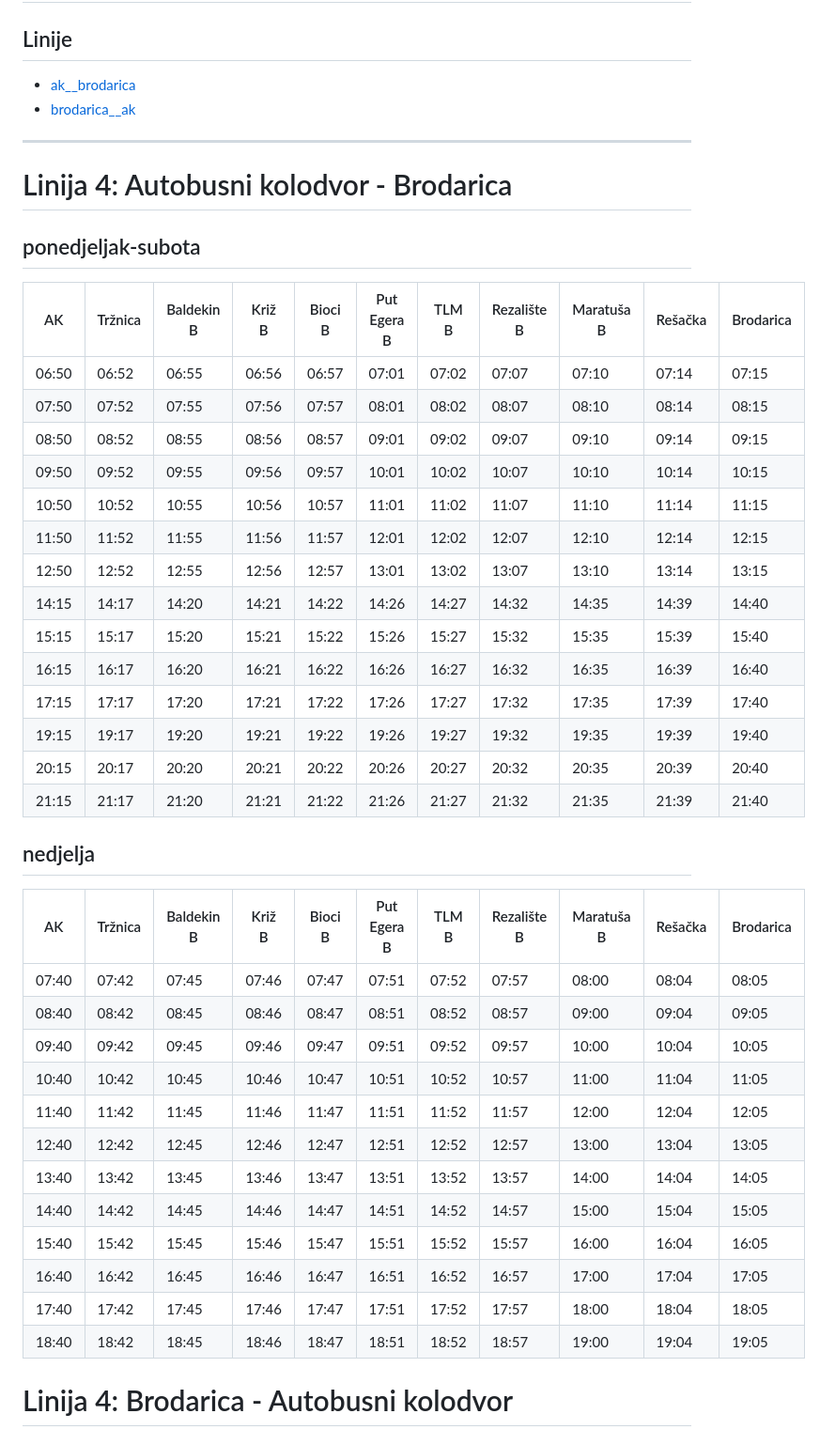
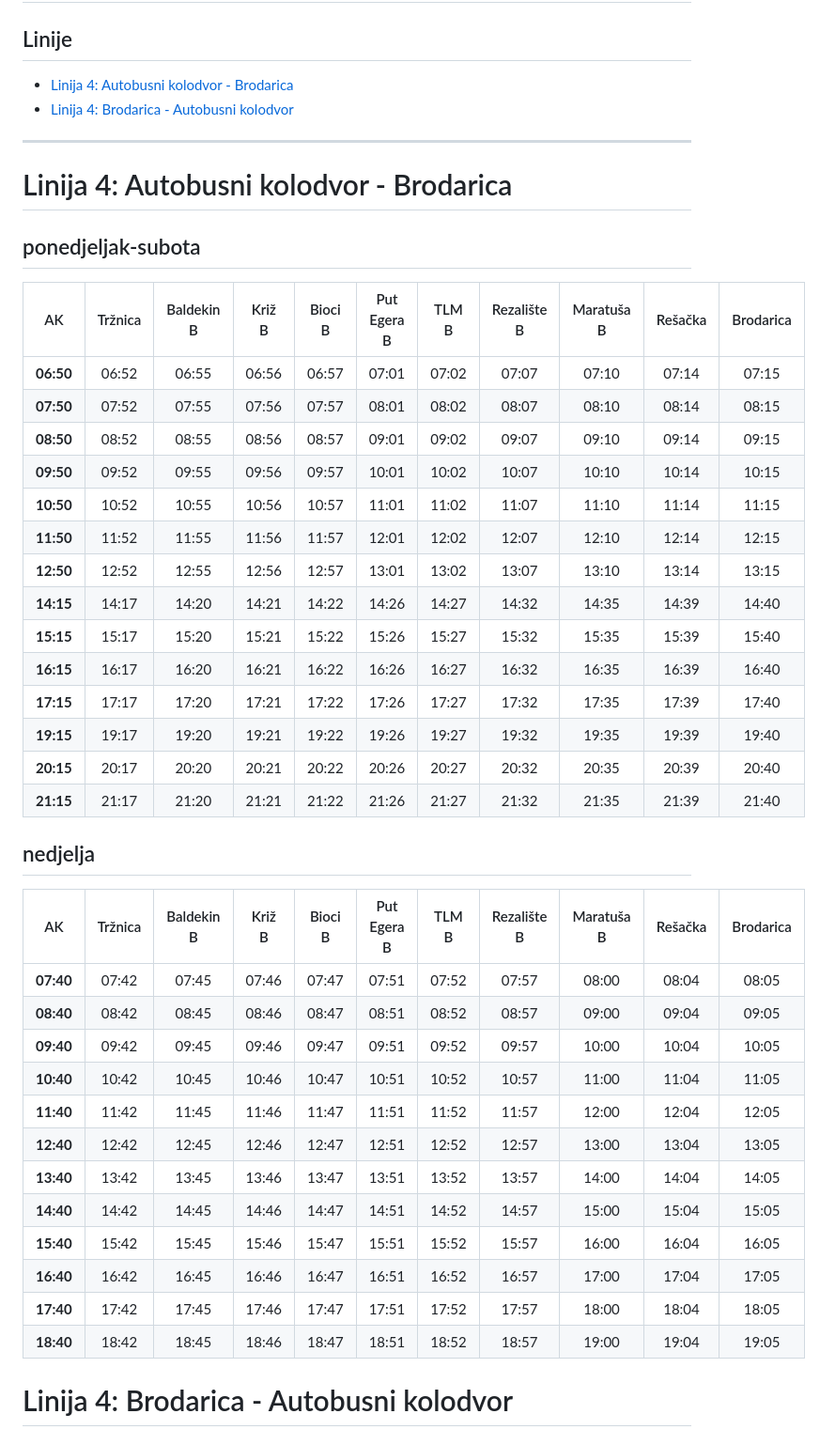
Before and after one commit to rodik/autobus-sibenik, a Markdown page: docs/index.md, the part around one of its changes. Shown at 94% size. GitHub-like rendering.

```diff
--- a/docs/index.md
+++ b/docs/index.md
@@ -2,8 +2,8 @@
 
 ## Linije
 
-- [ak__brodarica](./ak__brodarica.md)
-- [brodarica__ak](./brodarica__ak.md)
+- [Linija 4: Autobusni kolodvor - Brodarica](#linija-4-autobusni-kolodvor---brodarica)
+- [Linija 4: Brodarica - Autobusni kolodvor](#linija-4-brodarica---autobusni-kolodvor)
 
 ---
 
@@ -12,38 +12,38 @@
 ## ponedjeljak-subota
 
 | AK | Tržnica | Baldekin B | Križ B | Bioci B | Put Egera B | TLM B | Rezalište B | Maratuša B | Rešačka | Brodarica |
-|------|------|------|------|------|------|------|------|------|------|------|
-| 06:50 | 06:52 | 06:55 | 06:56 | 06:57 | 07:01 | 07:02 | 07:07 | 07:10 | 07:14 | 07:15 |
-| 07:50 | 07:52 | 07:55 | 07:56 | 07:57 | 08:01 | 08:02 | 08:07 | 08:10 | 08:14 | 08:15 |
-| 08:50 | 08:52 | 08:55 | 08:56 | 08:57 | 09:01 | 09:02 | 09:07 | 09:10 | 09:14 | 09:15 |
-| 09:50 | 09:52 | 09:55 | 09:56 | 09:57 | 10:01 | 10:02 | 10:07 | 10:10 | 10:14 | 10:15 |
-| 10:50 | 10:52 | 10:55 | 10:56 | 10:57 | 11:01 | 11:02 | 11:07 | 11:10 | 11:14 | 11:15 |
-| 11:50 | 11:52 | 11:55 | 11:56 | 11:57 | 12:01 | 12:02 | 12:07 | 12:10 | 12:14 | 12:15 |
-| 12:50 | 12:52 | 12:55 | 12:56 | 12:57 | 13:01 | 13:02 | 13:07 | 13:10 | 13:14 | 13:15 |
-| 14:15 | 14:17 | 14:20 | 14:21 | 14:22 | 14:26 | 14:27 | 14:32 | 14:35 | 14:39 | 14:40 |
-| 15:15 | 15:17 | 15:20 | 15:21 | 15:22 | 15:26 | 15:27 | 15:32 | 15:35 | 15:39 | 15:40 |
-| 16:15 | 16:17 | 16:20 | 16:21 | 16:22 | 16:26 | 16:27 | 16:32 | 16:35 | 16:39 | 16:40 |
-| 17:15 | 17:17 | 17:20 | 17:21 | 17:22 | 17:26 | 17:27 | 17:32 | 17:35 | 17:39 | 17:40 |
-| 19:15 | 19:17 | 19:20 | 19:21 | 19:22 | 19:26 | 19:27 | 19:32 | 19:35 | 19:39 | 19:40 |
-| 20:15 | 20:17 | 20:20 | 20:21 | 20:22 | 20:26 | 20:27 | 20:32 | 20:35 | 20:39 | 20:40 |
-| 21:15 | 21:17 | 21:20 | 21:21 | 21:22 | 21:26 | 21:27 | 21:32 | 21:35 | 21:39 | 21:40 |
+|:------:|:------:|:------:|:------:|:------:|:------:|:------:|:------:|:------:|:------:|:------:|
+| **06:50** | 06:52 | 06:55 | 06:56 | 06:57 | 07:01 | 07:02 | 07:07 | 07:10 | 07:14 | 07:15 |
+| **07:50** | 07:52 | 07:55 | 07:56 | 07:57 | 08:01 | 08:02 | 08:07 | 08:10 | 08:14 | 08:15 |
+| **08:50** | 08:52 | 08:55 | 08:56 | 08:57 | 09:01 | 09:02 | 09:07 | 09:10 | 09:14 | 09:15 |
+| **09:50** | 09:52 | 09:55 | 09:56 | 09:57 | 10:01 | 10:02 | 10:07 | 10:10 | 10:14 | 10:15 |
+| **10:50** | 10:52 | 10:55 | 10:56 | 10:57 | 11:01 | 11:02 | 11:07 | 11:10 | 11:14 | 11:15 |
+| **11:50** | 11:52 | 11:55 | 11:56 | 11:57 | 12:01 | 12:02 | 12:07 | 12:10 | 12:14 | 12:15 |
+| **12:50** | 12:52 | 12:55 | 12:56 | 12:57 | 13:01 | 13:02 | 13:07 | 13:10 | 13:14 | 13:15 |
+| **14:15** | 14:17 | 14:20 | 14:21 | 14:22 | 14:26 | 14:27 | 14:32 | 14:35 | 14:39 | 14:40 |
+| **15:15** | 15:17 | 15:20 | 15:21 | 15:22 | 15:26 | 15:27 | 15:32 | 15:35 | 15:39 | 15:40 |
+| **16:15** | 16:17 | 16:20 | 16:21 | 16:22 | 16:26 | 16:27 | 16:32 | 16:35 | 16:39 | 16:40 |
+| **17:15** | 17:17 | 17:20 | 17:21 | 17:22 | 17:26 | 17:27 | 17:32 | 17:35 | 17:39 | 17:40 |
+| **19:15** | 19:17 | 19:20 | 19:21 | 19:22 | 19:26 | 19:27 | 19:32 | 19:35 | 19:39 | 19:40 |
+| **20:15** | 20:17 | 20:20 | 20:21 | 20:22 | 20:26 | 20:27 | 20:32 | 20:35 | 20:39 | 20:40 |
+| **21:15** | 21:17 | 21:20 | 21:21 | 21:22 | 21:26 | 21:27 | 21:32 | 21:35 | 21:39 | 21:40 |
 
 ## nedjelja
 
 | AK | Tržnica | Baldekin B | Križ B | Bioci B | Put Egera B | TLM B | Rezalište B | Maratuša B | Rešačka | Brodarica |
-|------|------|------|------|------|------|------|------|------|------|------|
-| 07:40 | 07:42 | 07:45 | 07:46 | 07:47 | 07:51 | 07:52 | 07:57 | 08:00 | 08:04 | 08:05 |
-| 08:40 | 08:42 | 08:45 | 08:46 | 08:47 | 08:51 | 08:52 | 08:57 | 09:00 | 09:04 | 09:05 |
-| 09:40 | 09:42 | 09:45 | 09:46 | 09:47 | 09:51 | 09:52 | 09:57 | 10:00 | 10:04 | 10:05 |
-| 10:40 | 10:42 | 10:45 | 10:46 | 10:47 | 10:51 | 10:52 | 10:57 | 11:00 | 11:04 | 11:05 |
-| 11:40 | 11:42 | 11:45 | 11:46 | 11:47 | 11:51 | 11:52 | 11:57 | 12:00 | 12:04 | 12:05 |
-| 12:40 | 12:42 | 12:45 | 12:46 | 12:47 | 12:51 | 12:52 | 12:57 | 13:00 | 13:04 | 13:05 |
-| 13:40 | 13:42 | 13:45 | 13:46 | 13:47 | 13:51 | 13:52 | 13:57 | 14:00 | 14:04 | 14:05 |
-| 14:40 | 14:42 | 14:45 | 14:46 | 14:47 | 14:51 | 14:52 | 14:57 | 15:00 | 15:04 | 15:05 |
-| 15:40 | 15:42 | 15:45 | 15:46 | 15:47 | 15:51 | 15:52 | 15:57 | 16:00 | 16:04 | 16:05 |
-| 16:40 | 16:42 | 16:45 | 16:46 | 16:47 | 16:51 | 16:52 | 16:57 | 17:00 | 17:04 | 17:05 |
-| 17:40 | 17:42 | 17:45 | 17:46 | 17:47 | 17:51 | 17:52 | 17:57 | 18:00 | 18:04 | 18:05 |
-| 18:40 | 18:42 | 18:45 | 18:46 | 18:47 | 18:51 | 18:52 | 18:57 | 19:00 | 19:04 | 19:05 |
+|:------:|:------:|:------:|:------:|:------:|:------:|:------:|:------:|:------:|:------:|:------:|
+| **07:40** | 07:42 | 07:45 | 07:46 | 07:47 | 07:51 | 07:52 | 07:57 | 08:00 | 08:04 | 08:05 |
+| **08:40** | 08:42 | 08:45 | 08:46 | 08:47 | 08:51 | 08:52 | 08:57 | 09:00 | 09:04 | 09:05 |
+| **09:40** | 09:42 | 09:45 | 09:46 | 09:47 | 09:51 | 09:52 | 09:57 | 10:00 | 10:04 | 10:05 |
+| **10:40** | 10:42 | 10:45 | 10:46 | 10:47 | 10:51 | 10:52 | 10:57 | 11:00 | 11:04 | 11:05 |
+| **11:40** | 11:42 | 11:45 | 11:46 | 11:47 | 11:51 | 11:52 | 11:57 | 12:00 | 12:04 | 12:05 |
+| **12:40** | 12:42 | 12:45 | 12:46 | 12:47 | 12:51 | 12:52 | 12:57 | 13:00 | 13:04 | 13:05 |
+| **13:40** | 13:42 | 13:45 | 13:46 | 13:47 | 13:51 | 13:52 | 13:57 | 14:00 | 14:04 | 14:05 |
+| **14:40** | 14:42 | 14:45 | 14:46 | 14:47 | 14:51 | 14:52 | 14:57 | 15:00 | 15:04 | 15:05 |
+| **15:40** | 15:42 | 15:45 | 15:46 | 15:47 | 15:51 | 15:52 | 15:57 | 16:00 | 16:04 | 16:05 |
+| **16:40** | 16:42 | 16:45 | 16:46 | 16:47 | 16:51 | 16:52 | 16:57 | 17:00 | 17:04 | 17:05 |
+| **17:40** | 17:42 | 17:45 | 17:46 | 17:47 | 17:51 | 17:52 | 17:57 | 18:00 | 18:04 | 18:05 |
+| **18:40** | 18:42 | 18:45 | 18:46 | 18:47 | 18:51 | 18:52 | 18:57 | 19:00 | 19:04 | 19:05 |
 
 
 
```
Also changed, not shown: other parts of docs/index.md (+28 -28 lines).
